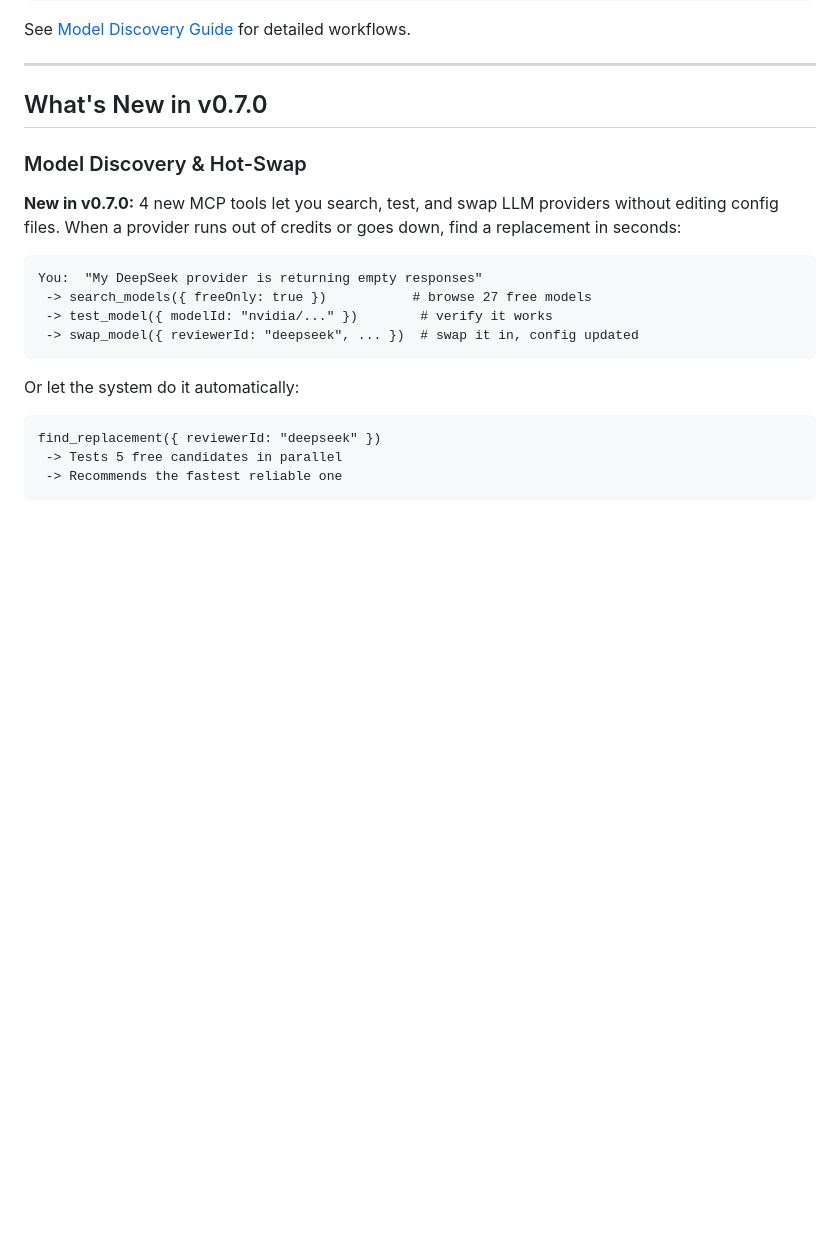
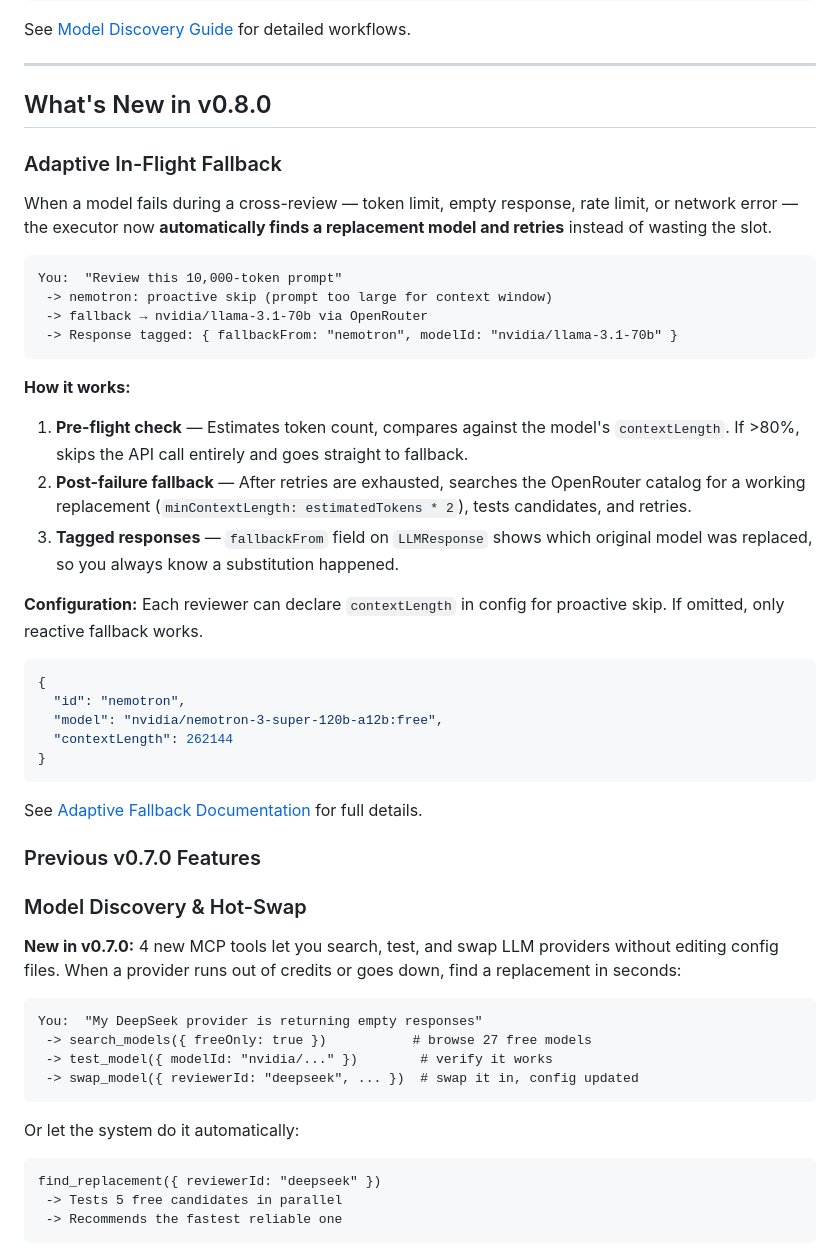
Before and after one commit to KEIJOT/cross-review-mcp, a Markdown page: README.md, the part around the change. GitHub-like rendering; blank space fills up the shorter version.

Commit message:
docs: Add v0.8.0 adaptive fallback section to README
Co-Authored-By: Claude Opus 4.6 (1M context) <noreply@anthropic.com>

````diff
--- a/README.md
+++ b/README.md
@@ -153,7 +153,36 @@ See [Model Discovery Guide](docs/model-discovery.md) for detailed workflows.
 
 ---
 
-## What's New in v0.7.0
+## What's New in v0.8.0
+
+### Adaptive In-Flight Fallback
+When a model fails during a cross-review — token limit, empty response, rate limit, or network error — the executor now **automatically finds a replacement model and retries** instead of wasting the slot.
+
+```
+You:  "Review this 10,000-token prompt"
+ -> nemotron: proactive skip (prompt too large for context window)
+ -> fallback → nvidia/llama-3.1-70b via OpenRouter
+ -> Response tagged: { fallbackFrom: "nemotron", modelId: "nvidia/llama-3.1-70b" }
+```
+
+**How it works:**
+1. **Pre-flight check** — Estimates token count, compares against the model's `contextLength`. If >80%, skips the API call entirely and goes straight to fallback.
+2. **Post-failure fallback** — After retries are exhausted, searches the OpenRouter catalog for a working replacement (`minContextLength: estimatedTokens * 2`), tests candidates, and retries.
+3. **Tagged responses** — `fallbackFrom` field on `LLMResponse` shows which original model was replaced, so you always know a substitution happened.
+
+**Configuration:** Each reviewer can declare `contextLength` in config for proactive skip. If omitted, only reactive fallback works.
+
+```json
+{
+  "id": "nemotron",
+  "model": "nvidia/nemotron-3-super-120b-a12b:free",
+  "contextLength": 262144
+}
+```
+
+See [Adaptive Fallback Documentation](docs/adaptive-fallback.md) for full details.
+
+### Previous v0.7.0 Features
 
 ### Model Discovery & Hot-Swap
 **New in v0.7.0:** 4 new MCP tools let you search, test, and swap LLM providers without editing config files. When a provider runs out of credits or goes down, find a replacement in seconds:
````
